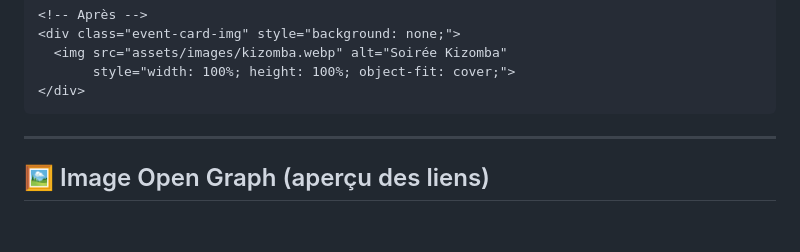
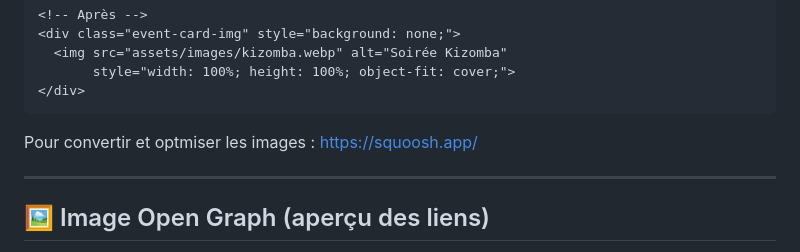
Before and after one commit to benevolesivoirienscanada/bic-website, a Markdown page: README.md, the part around the change. Drawn GitHub-style; blank space fills up the shorter version.

````diff
--- a/README.md
+++ b/README.md
@@ -244,6 +244,7 @@ Pour remplacer les emojis temporaires des cartes d'événements par de vraies ph
        style="width: 100%; height: 100%; object-fit: cover;">
 </div>
 ```
+Pour convertir et optmiser les images : https://squoosh.app/
 
 ---
 
````
